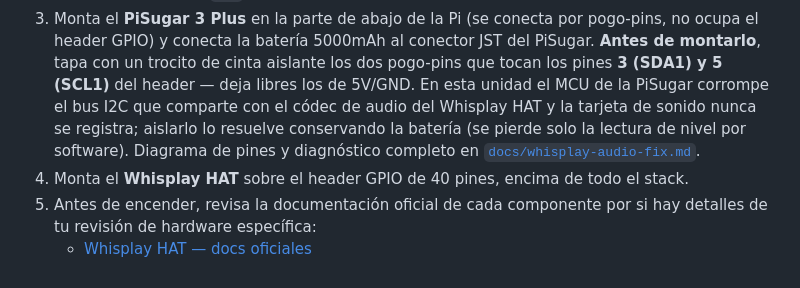
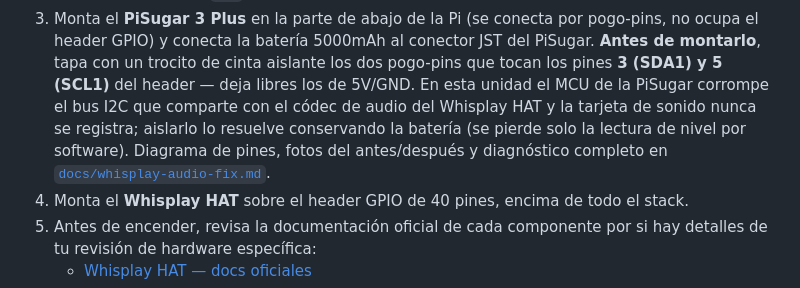
Before and after one commit to mrebola/akbal-pi, a Markdown page: README.md, the part around the change. GitHub-like rendering.

```diff
--- a/README.md
+++ b/README.md
@@ -50,7 +50,7 @@ chatbot respondiendo por voz. Asume una Raspberry Pi 5 nueva y acceso por SSH
    esta unidad el MCU de la PiSugar corrompe el bus I2C que comparte con el códec de
    audio del Whisplay HAT y la tarjeta de sonido nunca se registra; aislarlo lo
    resuelve conservando la batería (se pierde solo la lectura de nivel por software).
-   Diagrama de pines y diagnóstico completo en
+   Diagrama de pines, fotos del antes/después y diagnóstico completo en
    [`docs/whisplay-audio-fix.md`](docs/whisplay-audio-fix.md#qué-pines-se-tapan-diagrama).
 4. Monta el **Whisplay HAT** sobre el header GPIO de 40 pines, encima de todo el stack.
 5. Antes de encender, revisa la documentación oficial de cada componente por si hay detalles de tu revisión de hardware específica:
```
Also changed, not shown: docs/whisplay-audio-fix.md (+15 -0 lines), docs/img/pisugar3-pogo-pins-before.jpeg (added), docs/img/pisugar3-pogo-pins-taped.jpeg (added).
